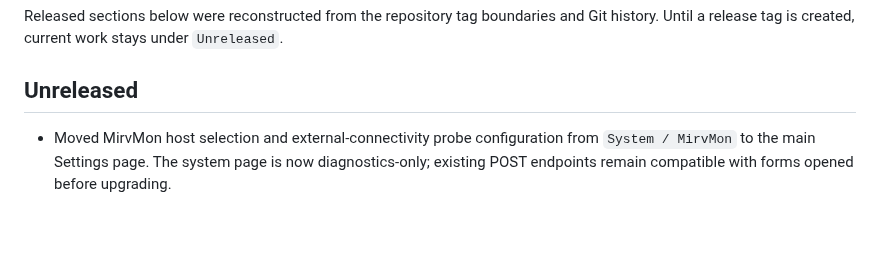
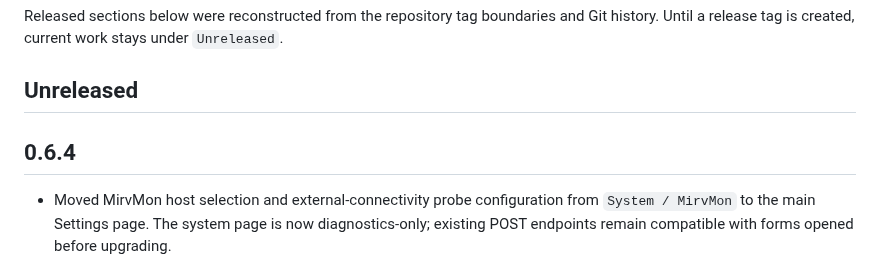
Before and after one commit to mirivlad/mirvmon, a Markdown page: CHANGELOG.md, the part around the change. Drawn GitHub-style; blank space fills up the shorter version.

```diff
--- a/CHANGELOG.md
+++ b/CHANGELOG.md
@@ -5,6 +5,8 @@ Git history. Until a release tag is created, current work stays under
 `Unreleased`.
 
 ## Unreleased
+
+## 0.6.4
 
 - Moved MirvMon host selection and external-connectivity probe configuration from `System / MirvMon` to the main Settings page. The system page is now diagnostics-only; existing POST endpoints remain compatible with forms opened before upgrading.
 
```
Also changed, not shown: README.md (+1 -1 lines), docs/releases/v0.6.4.md (added, +14 -0 lines).
